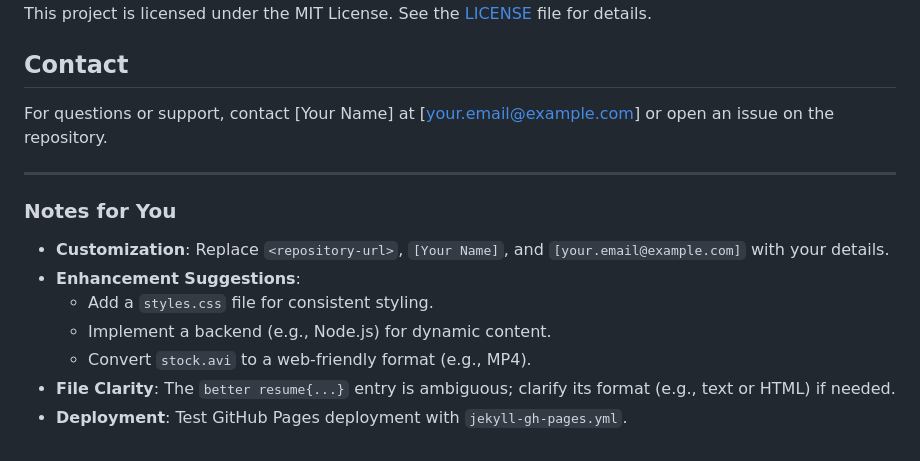
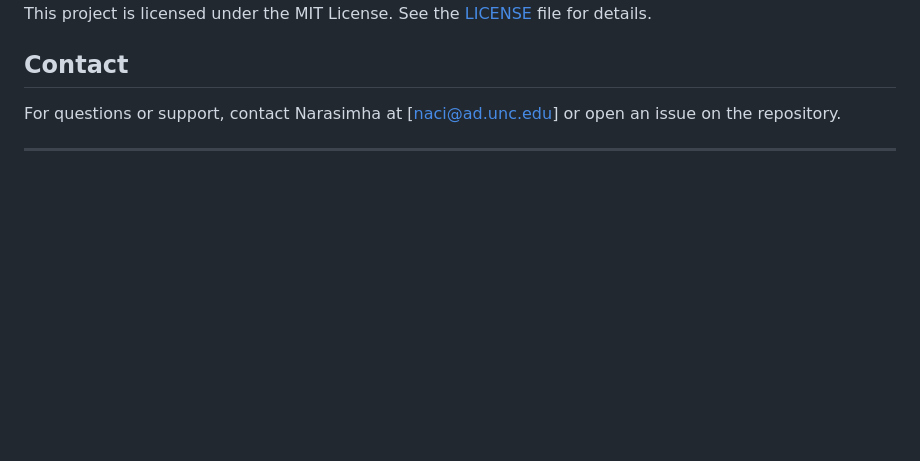
Before and after one commit to nrccstat/narasimhacittarusu.github.io, a Markdown page: README.md, the part around the change. Drawn GitHub-style; blank space fills up the shorter version.

```diff
--- a/README.md
+++ b/README.md
@@ -118,15 +118,6 @@ Follow web development best practices and include comments.
 This project is licensed under the MIT License. See the [LICENSE](LICENSE) file for details.
 
 ## Contact
-For questions or support, contact [Your Name] at [your.email@example.com] or open an issue on the repository.
+For questions or support, contact Narasimha at [naci@ad.unc.edu] or open an issue on the repository.
 
 ---
-
-### Notes for You
-- **Customization**: Replace `<repository-url>`, `[Your Name]`, and `[your.email@example.com]` with your details.
-- **Enhancement Suggestions**:
-  - Add a `styles.css` file for consistent styling.
-  - Implement a backend (e.g., Node.js) for dynamic content.
-  - Convert `stock.avi` to a web-friendly format (e.g., MP4).
-- **File Clarity**: The `better resume{...}` entry is ambiguous; clarify its format (e.g., text or HTML) if needed.
-- **Deployment**: Test GitHub Pages deployment with `jekyll-gh-pages.yml`.
```
